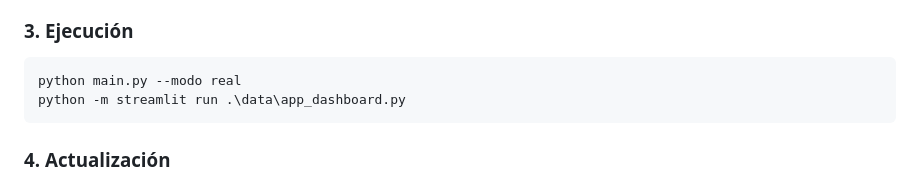
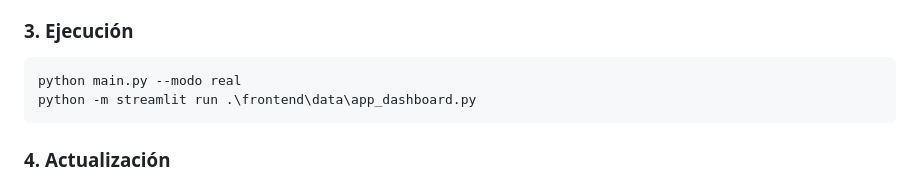
Before and after one commit to Reckles1010/SneakerFactory, a Markdown page: README.md, the part around the change. Drawn GitHub-style.

Commit message:
Fix Streamlit command path in README
Update the path for the Streamlit dashboard execution command.

````diff
--- a/README.md
+++ b/README.md
@@ -247,7 +247,7 @@ Formato inicial configurado: UTF-8-SIG, delimitador coma, decimal punto. Modific
 ### 3. Ejecución
 ```bash
 python main.py --modo real
-python -m streamlit run .\data\app_dashboard.py
+python -m streamlit run .\frontend\data\app_dashboard.py
 ```
 
 ### 4. Actualización
````
